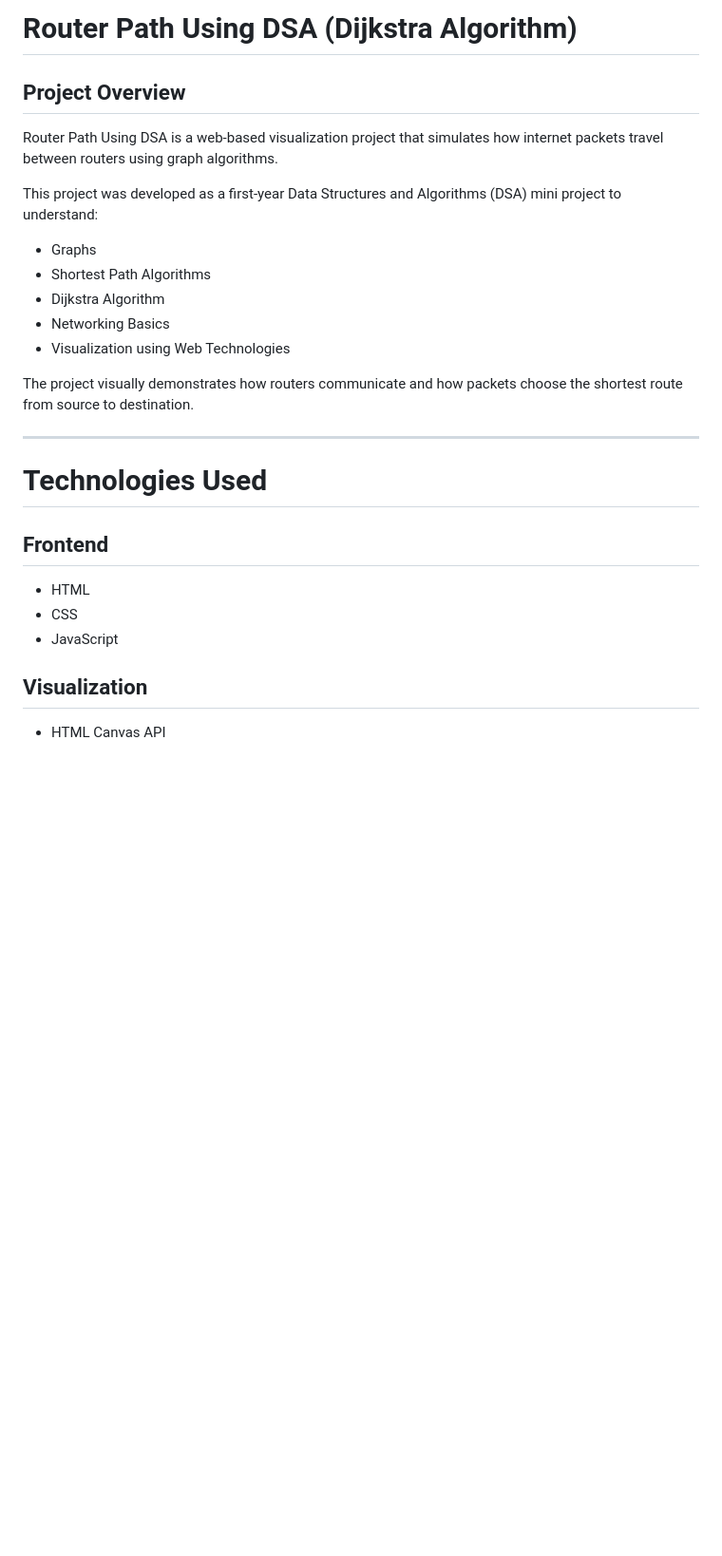
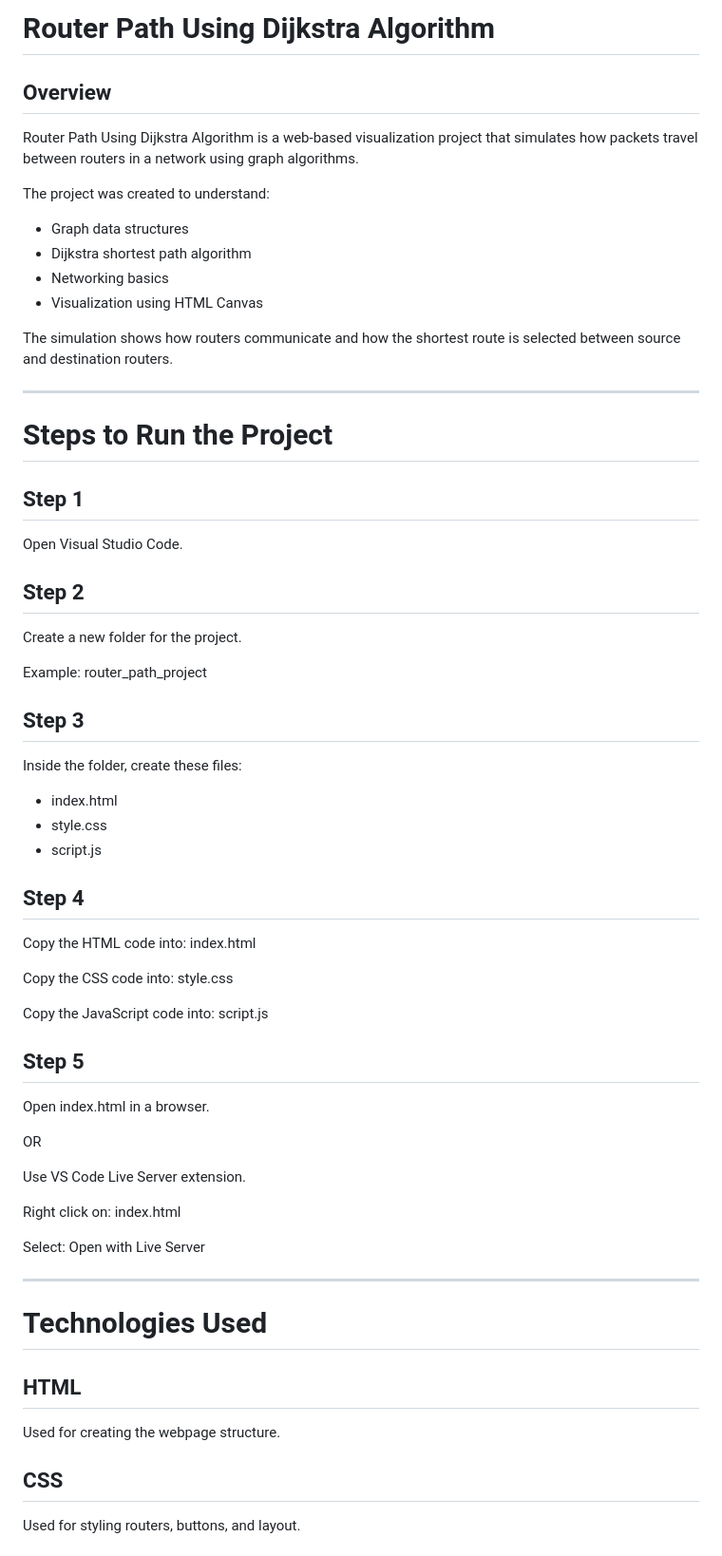
Before and after one commit to daliades18-cmyk/router_path_using_dsa-dijkistra, a Markdown page: README.md, the part around one of its changes. Shown at 95% size. Rendered like a GitHub page; blank space fills up the shorter version.

```diff
--- a/README.md
+++ b/README.md
@@ -1,27 +1,67 @@
-# Router Path Using DSA (Dijkstra Algorithm)
+# Router Path Using Dijkstra Algorithm
 
-## Project Overview
+## Overview
 
-Router Path Using DSA is a web-based visualization project that simulates how internet packets travel between routers using graph algorithms.
+Router Path Using Dijkstra Algorithm is a web-based visualization project that simulates how packets travel between routers in a network using graph algorithms.
 
-This project was developed as a first-year Data Structures and Algorithms (DSA) mini project to understand:
-- Graphs
-- Shortest Path Algorithms
-- Dijkstra Algorithm
-- Networking Basics
-- Visualization using Web Technologies
+The project was created to understand:
+- Graph data structures
+- Dijkstra shortest path algorithm
+- Networking basics
+- Visualization using HTML Canvas
 
-The project visually demonstrates how routers communicate and how packets choose the shortest route from source to destination.
+The simulation shows how routers communicate and how the shortest route is selected between source and destination routers.
+
+---
+
+# Steps to Run the Project
+
+## Step 1
+Open Visual Studio Code.
+
+## Step 2
+Create a new folder for the project.
+
+Example:
+router_path_project
+
+## Step 3
+Inside the folder, create these files:
+
+- index.html
+- style.css
+- script.js
+
+## Step 4
+Copy the HTML code into:
+index.html
+
+Copy the CSS code into:
+style.css
+
+Copy the JavaScript code into:
+script.js
+
+## Step 5
+Open index.html in a browser.
+
+OR
+
+Use VS Code Live Server extension.
+
+Right click on:
+index.html
+
+Select:
+Open with Live Server
 
 ---
 
 # Technologies Used
 
-## Frontend
-- HTML
-- CSS
-- JavaScript
+## HTML
+Used for creating the webpage structure.
 
-## Visualization
-- HTML Canvas API
+## CSS
+Used for styling routers, buttons, and layout.
 
```
Also changed, not shown: other parts of README.md (+77 -106 lines).
